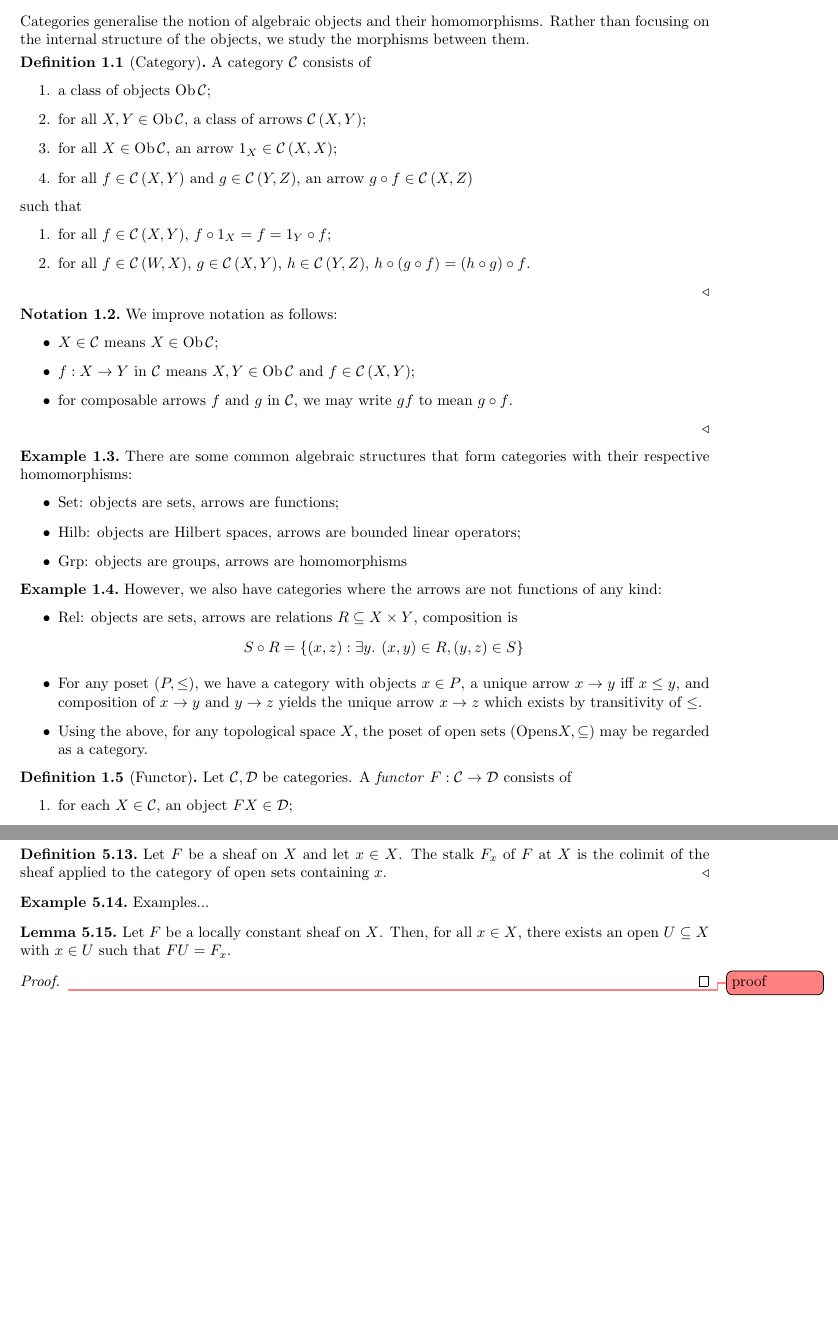
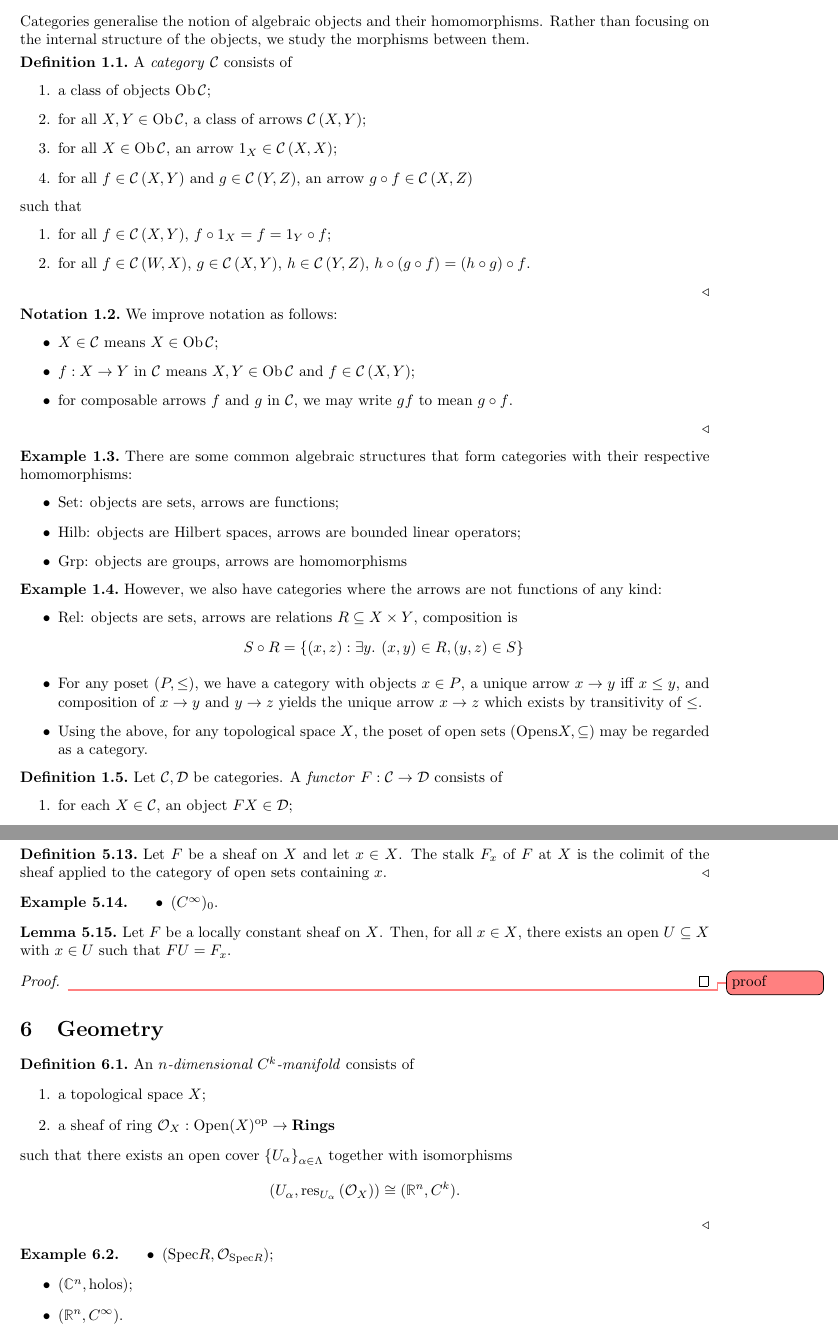
Before and after one commit to mifrandir/sheaves, a LaTeX document (notes.tex): two parts of pages 2 and 5 of 5, joined at a grey line, cut so that both start at the same text, the shorter picture padded with empty space. Compiled offline with pdfLaTeX.

Commit message:
On geometry?

```diff
--- a/notes.tex
+++ b/notes.tex
@@ -17,8 +17,8 @@ Categories generalise the notion of algebraic objects and their homomorphisms.
 Rather than focusing on the internal structure of the objects, we study the
 morphisms between them.
 
-\begin{definition}[Category]\label{def:category}
-  A category $\cat C$ consists of
+\begin{definition}\label{def:category}
+  A \emph{category} $\cat C$ consists of
   \begin{enumerate}
     \item a class of objects $\Ob\cat{C}$;
     \item for all $X,Y\in\Ob\cat{C}$, a class of arrows $\cat{C}\rr{X,Y}$;
@@ -70,7 +70,7 @@ morphisms between them.
   \end{itemize}
 \end{example}
 
-\begin{definition}[Functor]\label{def:functor}
+\begin{definition}\label{def:functor}
   Let $\cat{C},\cat{D}$ be categories. A \emph{functor} $F:\cat{C}\to\cat{D}$
   consists of
   \begin{enumerate}
@@ -326,7 +326,9 @@ definition because an assignment $U\mapsto S$ cannot satisfy the the sheaf axiom
 \end{definition}
 
 \begin{example}
-  Examples...
+  \begin{itemize}
+  \item $(C^\infty)_0$.
+  \end{itemize}
 \end{example}
 
 \begin{lemma}
@@ -337,6 +339,29 @@ definition because an assignment $U\mapsto S$ cannot satisfy the the sheaf axiom
   \end{proof}
 \end{lemma}
 
+\section{Geometry}
+
+\begin{definition}
+  An \emph{$n$-dimensional $C^k$-manifold} consists of
+  \begin{enumerate}
+    \item a topological space $X$;
+    \item a sheaf of ring $\mathcal O_X:\Open(X)^{\text{op}}\to\textbf{Rings}$
+  \end{enumerate}
+  such that there exists an open cover $\cc{U_\alpha}_{\alpha\in\Lambda}$
+  together with isomorphisms
+  \begin{align*}
+    (U_\alpha,\restriction{U_\alpha}{\mathcal O_X})\cong (\R^n,C^k).
+  \end{align*}
+\end{definition}
+
+\begin{example}
+  \begin{itemize}
+    \item $(\text{Spec} R,\mathcal O_{\text{Spec} R})$;
+    \item $(\C^n, \text{holos})$;
+    \item $(\R^n, C^\infty)$.
+  \end{itemize}
+\end{example}
+
 \printbibliography
 
 \end{document}
```
